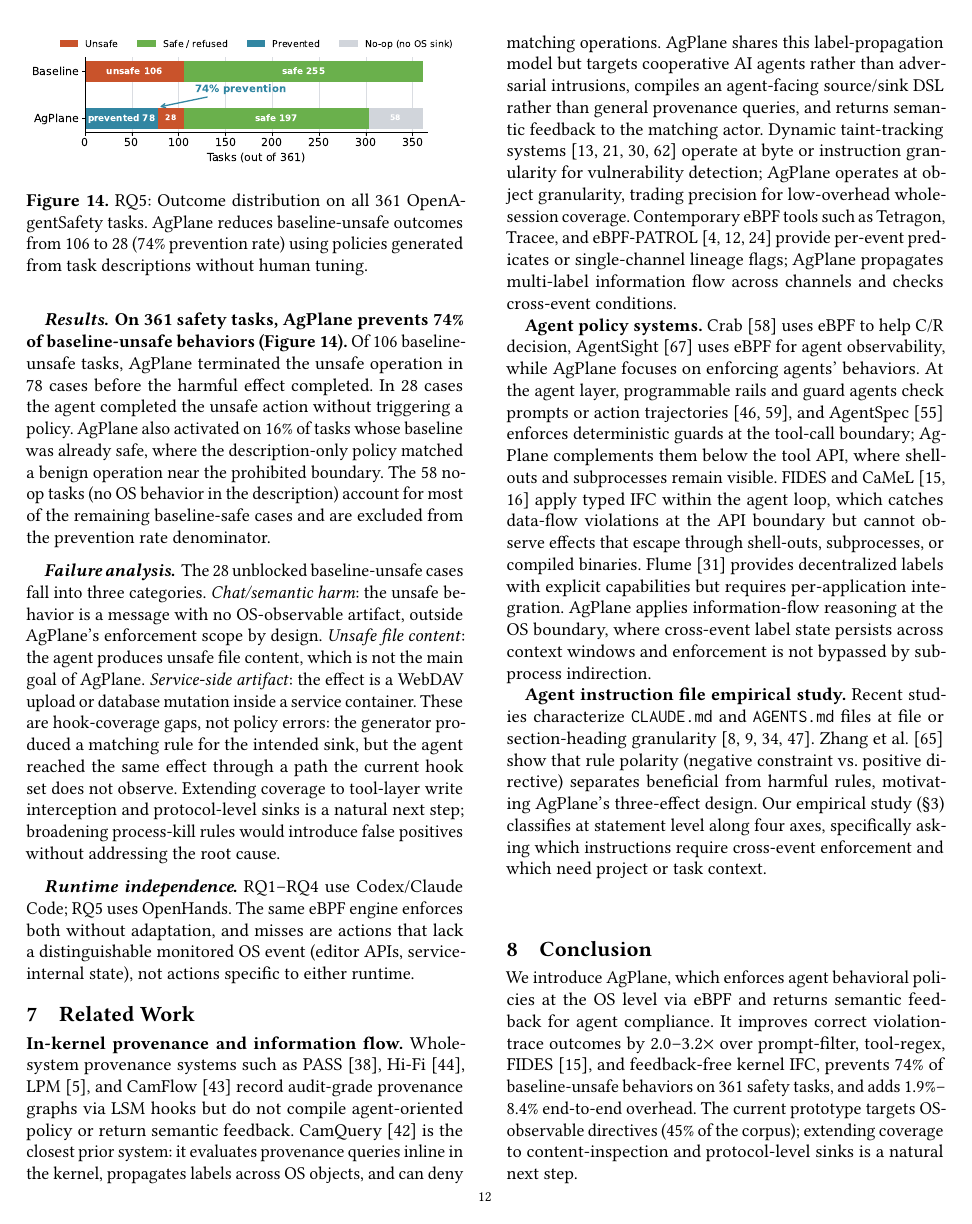
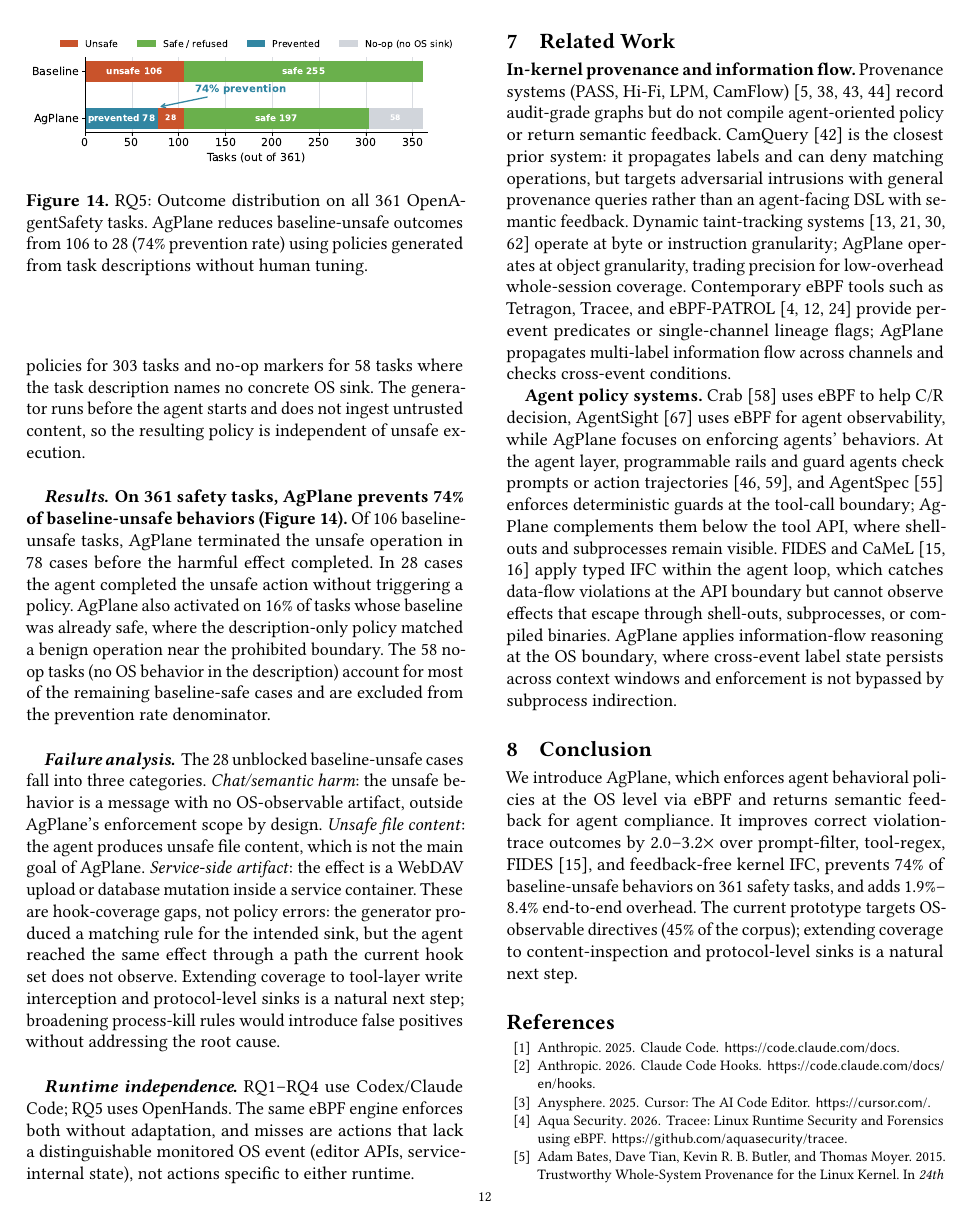
Before and after one commit to yunwei37/actplane-atc, a LaTeX paper (main.tex, which reads sections/05-evaluation.tex): page 12 of 15. The pictures show the PDF file main.pdf that the author committed with the source.

Commit message:
Refine language and improve clarity in motivation and evaluation sections, enhancing descriptions of empirical study and provenance systems.

```diff
--- a/sections/05-evaluation.tex
+++ b/sections/05-evaluation.tex
@@ -508,21 +508,17 @@ APIs, service-internal state), not actions specific to either runtime.
 \label{sec:related}
 
 \textbf{In-kernel provenance and information flow.}
-Whole-system provenance systems such as PASS~\cite{muniswamy2006pass},
-Hi-Fi~\cite{pohly2012hifi}, LPM~\cite{bates2015lpm}, and
-CamFlow~\cite{pasquier2017camflow} record audit-grade provenance
-graphs via LSM hooks but do not compile agent-oriented policy or return
-semantic feedback. CamQuery~\cite{pasquier2018camquery} is the closest
-prior system: it evaluates provenance queries inline in the kernel,
-propagates labels across OS objects, and can deny matching operations.
-\sys{} shares this label-propagation model but targets cooperative AI
-agents rather than adversarial intrusions, compiles an agent-facing
-source/sink DSL rather than general provenance queries, and returns
-semantic feedback to the matching actor. Dynamic taint-tracking
+Provenance systems (PASS, Hi-Fi, LPM,
+CamFlow)~\cite{muniswamy2006pass,pohly2012hifi,bates2015lpm,pasquier2017camflow}
+record audit-grade graphs but do not compile agent-oriented policy or
+return semantic feedback. CamQuery~\cite{pasquier2018camquery} is the
+closest prior system: it propagates labels and can deny matching
+operations, but targets adversarial intrusions with general provenance
+queries rather than an agent-facing DSL with semantic feedback. Dynamic
+taint-tracking
 systems~\cite{enck2010taintdroid,clause2007dytan,kemerlis2012libdft,yin2007panorama}
-operate at byte or instruction granularity for vulnerability detection;
-\sys{} operates at object granularity, trading precision for low-overhead
-whole-session coverage.
+operate at byte or instruction granularity; \sys{} operates at object
+granularity, trading precision for low-overhead whole-session coverage.
 Contemporary eBPF tools such as Tetragon,
 Tracee, and eBPF-PATROL~\cite{ciliumtetragon,aquasecuritytracee,ghimire2025ebpfpatrol} provide
 per-event predicates or single-channel lineage flags; \sys{} propagates
@@ -542,23 +538,9 @@ CaMeL~\cite{costa2025fides,debenedetti2025camel} apply typed IFC within
 the agent loop, which catches data-flow violations at the API boundary
 but cannot observe effects that escape through shell-outs, subprocesses,
 or compiled binaries.
-Flume~\cite{flume} provides decentralized labels with explicit
-capabilities but requires per-application integration.
 \sys{} applies information-flow reasoning at the OS boundary, where
 cross-event label state persists across context windows and enforcement
 is not bypassed by subprocess indirection.
-
-\textbf{Agent instruction file empirical study.}
-Recent studies characterize \texttt{CLAUDE.md} and \texttt{AGENTS.md}
-files at file or section-heading
-granularity~\cite{chatlatanagulchai2025manifests,chatlatanagulchai2025agentreadmes,
-santos2025claudeconfig,lulla2026agentsmd}.
-Zhang et al.~\cite{zhang2026guardrails} show that rule polarity
-(negative constraint vs.\ positive directive) separates beneficial
-from harmful rules, motivating \sys{}'s three-effect design.
-Our empirical study (\S\ref{sec:empirical}) classifies at statement
-level along four axes, specifically asking which instructions require
-cross-event enforcement and which need project or task context.
 
 \section{Conclusion}
 \label{sec:conclusion}
```
Also changed, not shown: sections/02-motivation.tex (+5 -2 lines), main.pdf.
